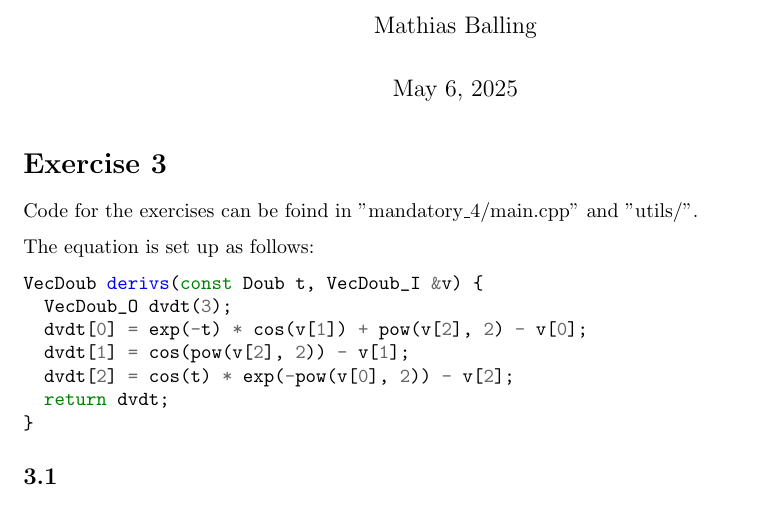
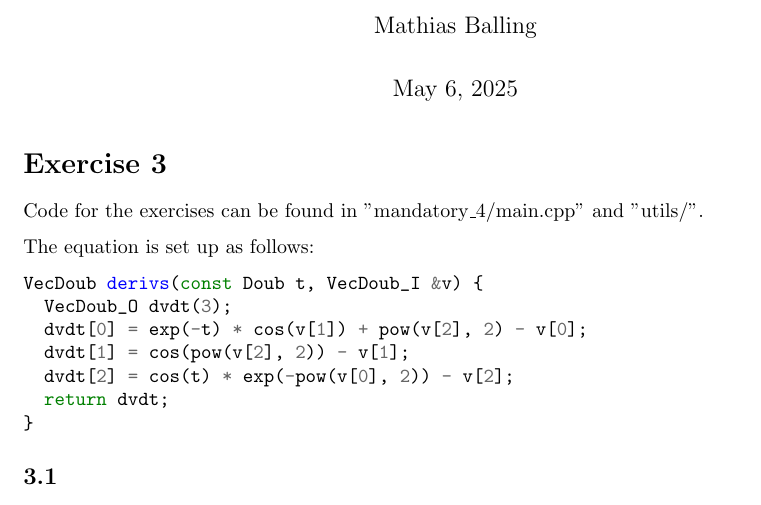
Before and after one commit to MathiasBalling/NumericalMethods, a LaTeX document (Code/mandatory_4/hand-in/man_4.tex): part of page 1 of 2, cut so that both start at the same text. Compiled offline with pdfLaTeX.

Commit message:
Man 4 grammar fix

```diff
--- a/Code/mandatory_4/hand-in/man_4.tex
+++ b/Code/mandatory_4/hand-in/man_4.tex
@@ -11,7 +11,7 @@
 \maketitle
 
 \section*{Exercise 3}
-Code for the exercises can be foind in "mandatory\_4/main.cpp" and "utils/".
+Code for the exercises can be found in "mandatory\_4/main.cpp" and "utils/".
 
 The equation is set up as follows:
 \begin{minted}{cpp}
```
Also changed, not shown: Code/mandatory_4/hand-in/man_4.pdf.
